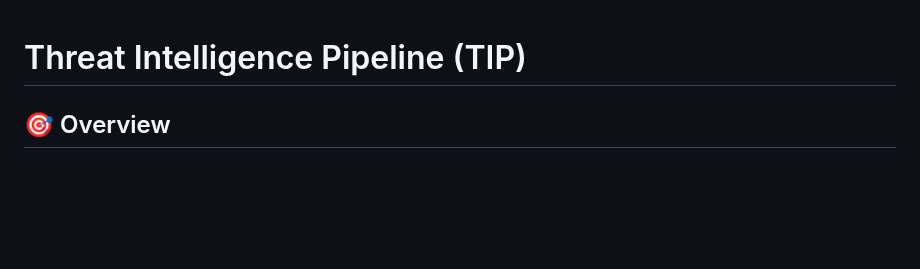
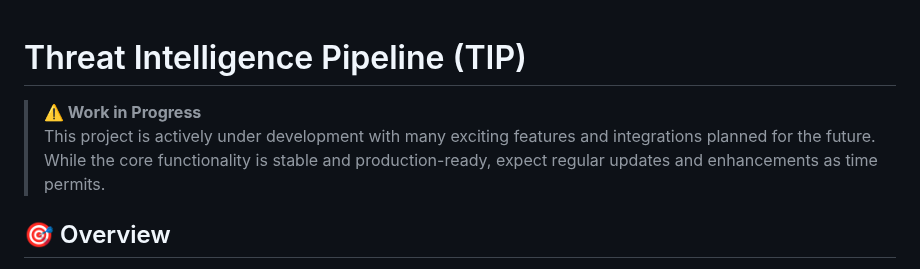
Before and after one commit to NullSpace-BitCradle/Threat_Intelligence_Pipeline, a Markdown page: README.md, the part around the change. Rendered like a GitHub page; blank space fills up the shorter version.

Commit message:
docs: Add work in progress notice to README
Add prominent notice at the top of README indicating the project is actively under development with future integrations planned. This sets proper expectations for users while highlighting that core functionality is stable and production-ready.

```diff
--- a/README.md
+++ b/README.md
@@ -1,4 +1,7 @@
 # Threat Intelligence Pipeline (TIP)
+
+> **⚠️ Work in Progress**
+> This project is actively under development with many exciting features and integrations planned for the future. While the core functionality is stable and production-ready, expect regular updates and enhancements as time permits.
 
 ## 🎯 Overview
 
```
